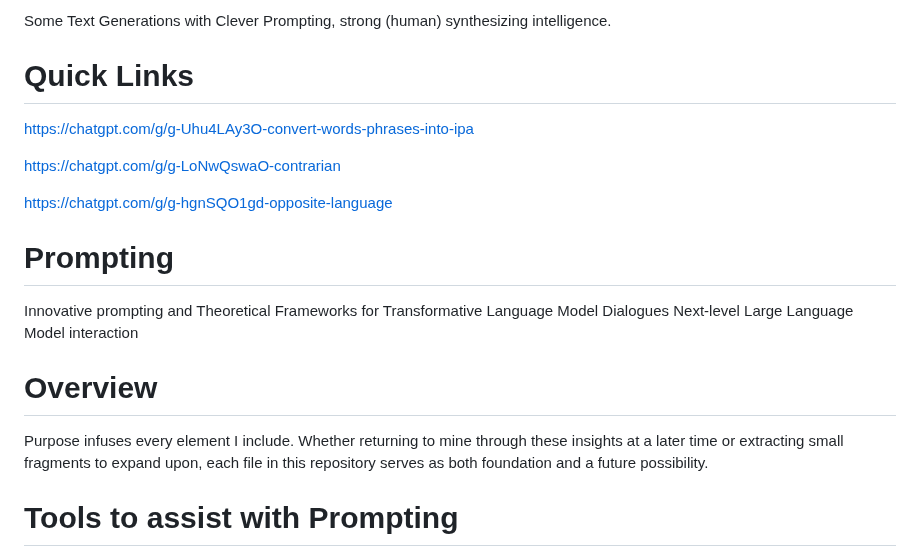
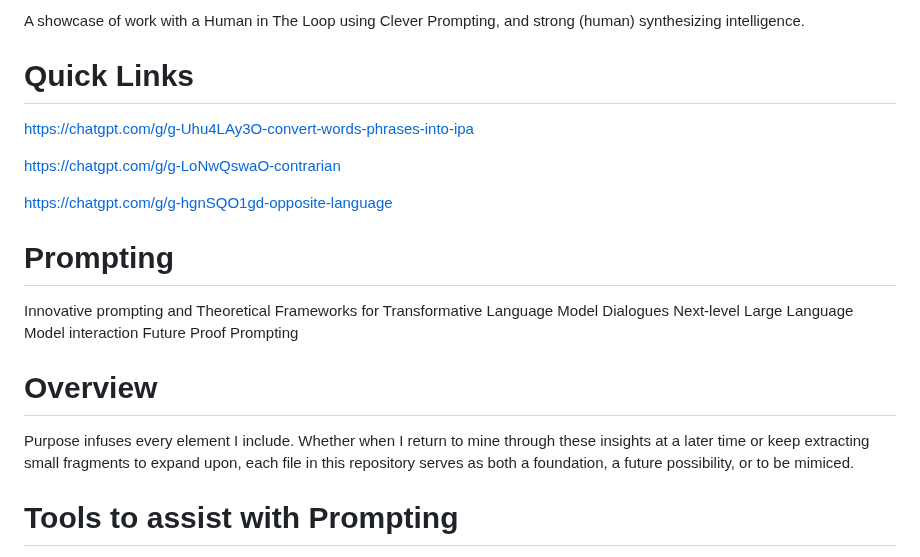
Before and after one commit to PrompTheory/Prompt-Engineering, a Markdown page: README.md, the part around the change. Rendered like a GitHub page.

```diff
--- a/README.md
+++ b/README.md
@@ -1,4 +1,4 @@
-Some Text Generations with Clever Prompting, strong (human) synthesizing intelligence.
+A showcase of work with a Human in The Loop using Clever Prompting, and strong (human) synthesizing intelligence.
 
 # Quick Links
 
@@ -13,10 +13,11 @@ https://chatgpt.com/g/g-hgnSQO1gd-opposite-language
 # Prompting
 Innovative prompting and Theoretical Frameworks for Transformative Language Model Dialogues
 Next-level Large Language Model interaction
+Future Proof Prompting
 
 # Overview
 
-Purpose infuses every element I include. Whether returning to mine through these insights at a later time or extracting small fragments to expand upon, each file in this repository serves as both foundation and a future possibility.
+Purpose infuses every element I include. Whether when I return to mine through these insights at a later time or keep extracting small fragments to expand upon, each file in this repository serves as both a foundation, a future possibility, or to be mimiced.
 
 # Tools to assist with Prompting
 
```
